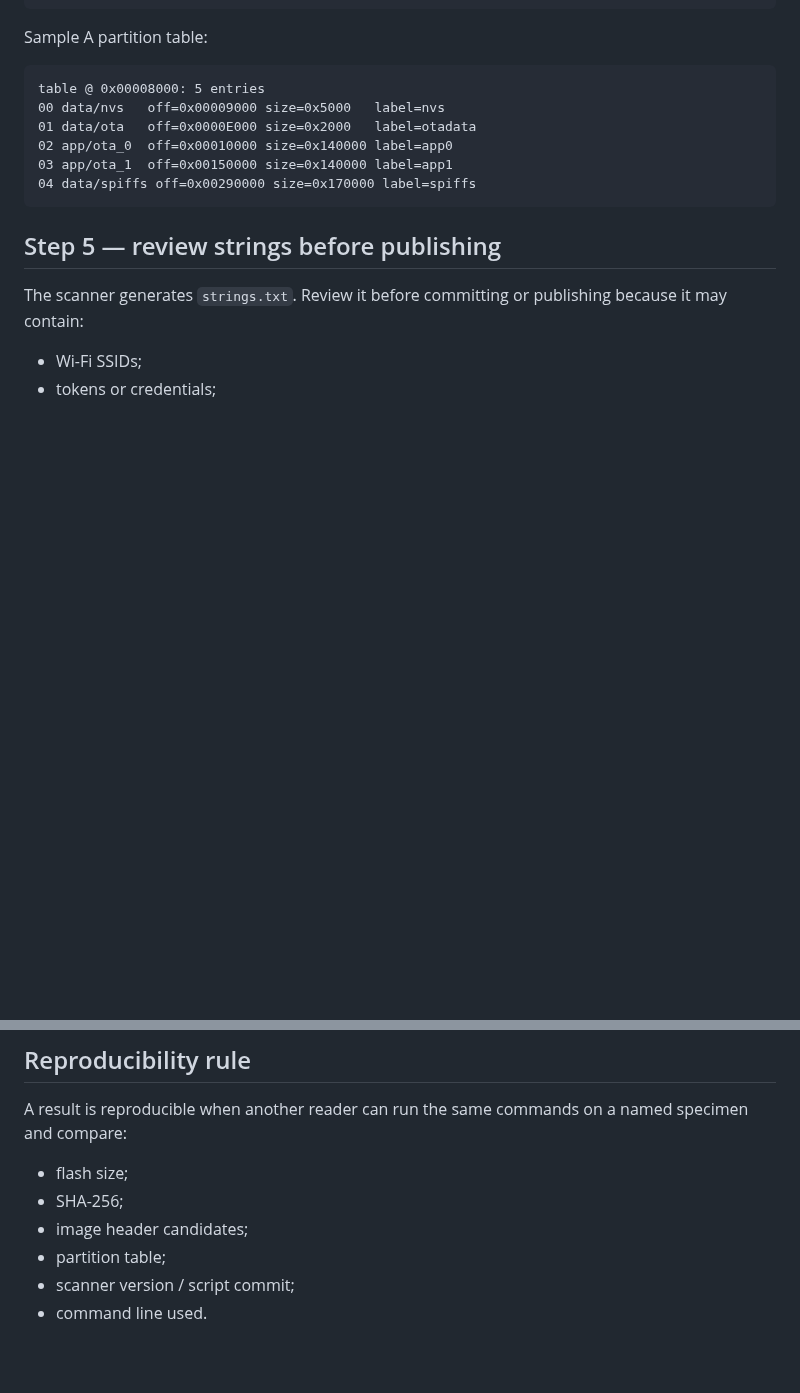
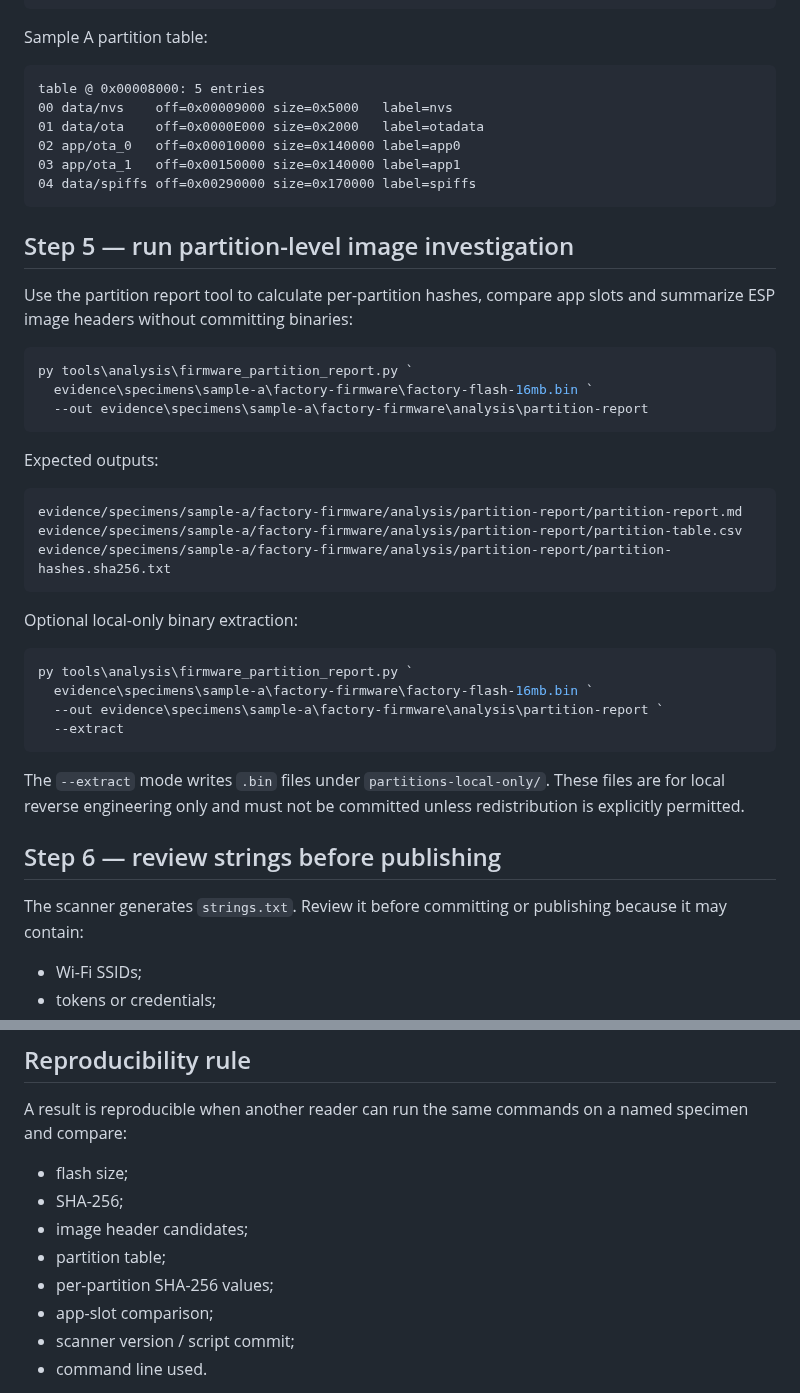
Before and after one commit to AIDevelopersMonster/ESP32-8048S043-lab, a Markdown page: docs/firmware/reproducible-factory-dump-and-analysis.md, 2 parts joined by grey strips. GitHub-like rendering; blank space fills up the shorter version.

Commit message:
Document partition-level firmware image investigation

````diff
--- a/docs/firmware/reproducible-factory-dump-and-analysis.md
+++ b/docs/firmware/reproducible-factory-dump-and-analysis.md
@@ -94,14 +94,43 @@ Sample A partition table:
 
 ```text
 table @ 0x00008000: 5 entries
-00 data/nvs   off=0x00009000 size=0x5000   label=nvs
-01 data/ota   off=0x0000E000 size=0x2000   label=otadata
-02 app/ota_0  off=0x00010000 size=0x140000 label=app0
-03 app/ota_1  off=0x00150000 size=0x140000 label=app1
+00 data/nvs    off=0x00009000 size=0x5000   label=nvs
+01 data/ota    off=0x0000E000 size=0x2000   label=otadata
+02 app/ota_0   off=0x00010000 size=0x140000 label=app0
+03 app/ota_1   off=0x00150000 size=0x140000 label=app1
 04 data/spiffs off=0x00290000 size=0x170000 label=spiffs
 ```
 
-## Step 5 — review strings before publishing
+## Step 5 — run partition-level image investigation
+
+Use the partition report tool to calculate per-partition hashes, compare app slots and summarize ESP image headers without committing binaries:
+
+```powershell
+py tools\analysis\firmware_partition_report.py `
+  evidence\specimens\sample-a\factory-firmware\factory-flash-16mb.bin `
+  --out evidence\specimens\sample-a\factory-firmware\analysis\partition-report
+```
+
+Expected outputs:
+
+```text
+evidence/specimens/sample-a/factory-firmware/analysis/partition-report/partition-report.md
+evidence/specimens/sample-a/factory-firmware/analysis/partition-report/partition-table.csv
+evidence/specimens/sample-a/factory-firmware/analysis/partition-report/partition-hashes.sha256.txt
+```
+
+Optional local-only binary extraction:
+
+```powershell
+py tools\analysis\firmware_partition_report.py `
+  evidence\specimens\sample-a\factory-firmware\factory-flash-16mb.bin `
+  --out evidence\specimens\sample-a\factory-firmware\analysis\partition-report `
+  --extract
+```
+
+The `--extract` mode writes `.bin` files under `partitions-local-only/`. These files are for local reverse engineering only and must not be committed unless redistribution is explicitly permitted.
+
+## Step 6 — review strings before publishing
 
 The scanner generates `strings.txt`. Review it before committing or publishing because it may contain:
 
@@ -121,6 +150,8 @@ A result is reproducible when another reader can run the same commands on a name
 - SHA-256;
 - image header candidates;
 - partition table;
+- per-partition SHA-256 values;
+- app-slot comparison;
 - scanner version / script commit;
 - command line used.
 
````
